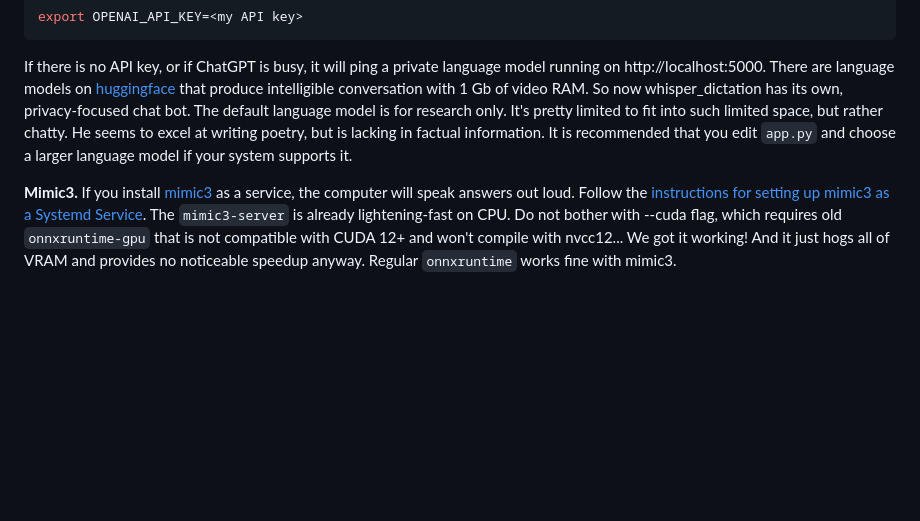
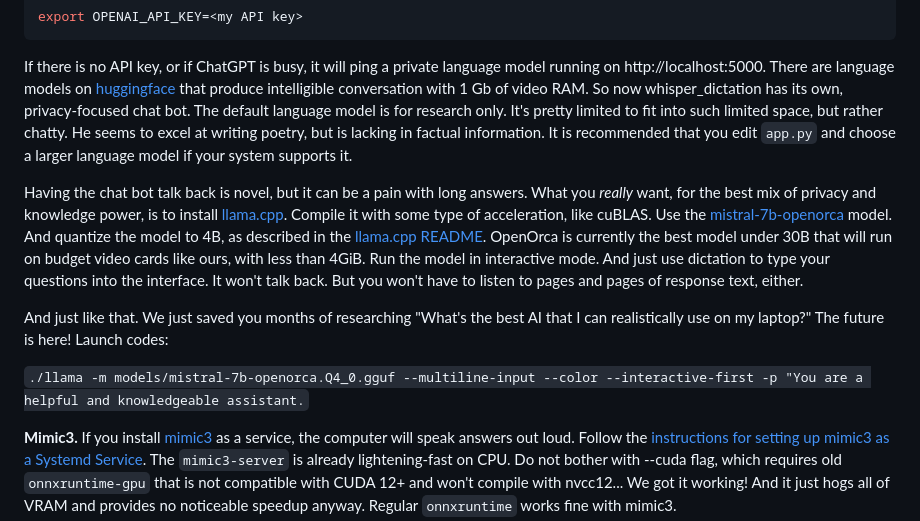
Before and after one commit to themanyone/whisper_dictation, a Markdown page: README.md, the part around the change printed below. GitHub-like rendering; blank space fills up the shorter version.

```diff
--- a/README.md
+++ b/README.md
@@ -195,6 +195,12 @@ export OPENAI_API_KEY=<my API key>
 
 If there is no API key, or if ChatGPT is busy, it will ping a private language model running on http://localhost:5000. There are language models on [huggingface](https://huggingface.co/models) that produce intelligible conversation with 1 Gb of video RAM. So now whisper_dictation has its own, privacy-focused chat bot. The default language model is for research only. It's pretty limited to fit into such limited space, but rather chatty. He seems to excel at writing poetry, but is lacking in factual information. It is recommended that you edit `app.py` and choose a larger language model if your system supports it.
 
+Having the chat bot talk back is novel, but it can be a pain with long answers. What you *really* want, for the best mix of privacy and knowledge power, is to install [llama.cpp](https://github.com/ggerganov/llama.cpp). Compile it with some type of acceleration, like cuBLAS. Use the [mistral-7b-openorca](https://huggingface.co/Open-Orca/Mistral-7B-OpenOrca) model. And quantize the model to 4B, as described in the [llama.cpp README](https://github.com/ggerganov/llama.cpp). OpenOrca is currently the best model under 30B that will run on budget video cards like ours, with less than 4GiB. Run the model in interactive mode. And just use dictation to type your questions into the interface. It won't talk back. But you won't have to listen to pages and pages of response text, either.
+
+And just like that. We just saved you months of researching "What's the best AI that I can realistically use on my laptop?" The future is here! Launch codes:
+
+`./llama -m models/mistral-7b-openorca.Q4_0.gguf --multiline-input --color --interactive-first -p "You are a helpful and knowledgeable assistant.`
+
 **Mimic3.** If you install [mimic3](https://github.com/MycroftAI/mimic3) as a service, the computer will speak answers out loud. Follow the [instructions for setting up mimic3 as a Systemd Service](https://mycroft-ai.gitbook.io/docs/mycroft-technologies/mimic-tts/mimic-3#web-server). The `mimic3-server` is already lightening-fast on CPU. Do not bother with --cuda flag, which requires old `onnxruntime-gpu` that is not compatible with CUDA 12+ and won't compile with nvcc12... We got it working! And it just hogs all of VRAM and provides no noticeable speedup anyway. Regular `onnxruntime` works fine with mimic3.
 
 **Female voice.** For a pleasant, female voice, use  `mimic3-download` to obtain `en_US/vctk_low` and change the `params` line in `mimic3_client`, commenting the other line out, like so:
```
Also changed, not shown: other parts of README.md (+5 -5 lines), img/ss.png, 2 other files.
